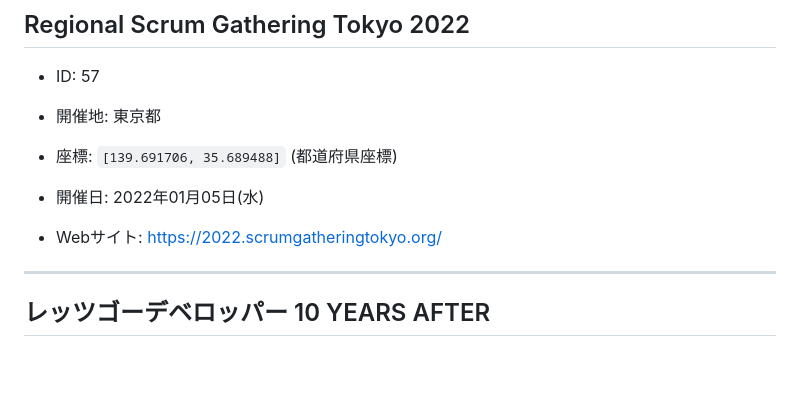
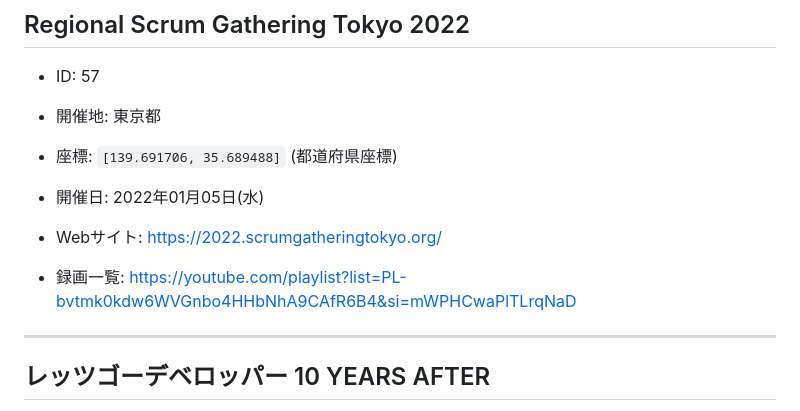
Before and after one commit to kawaguti/ScrumFestMapViewer, a Markdown page: all-events.md, the part around the change. GitHub-like rendering; blank space fills up the shorter version.

```diff
--- a/all-events.md
+++ b/all-events.md
@@ -630,6 +630,7 @@ IT技術を駆使して変化に強いビジネスインフラを実現するス
 
 
 - Webサイト: https://2022.scrumgatheringtokyo.org/
+- 録画一覧: https://youtube.com/playlist?list=PL-bvtmk0kdw6WVGnbo4HHbNhA9CAfR6B4&si=mWPHCwaPlTLrqNaD
 
 ---
 
```
